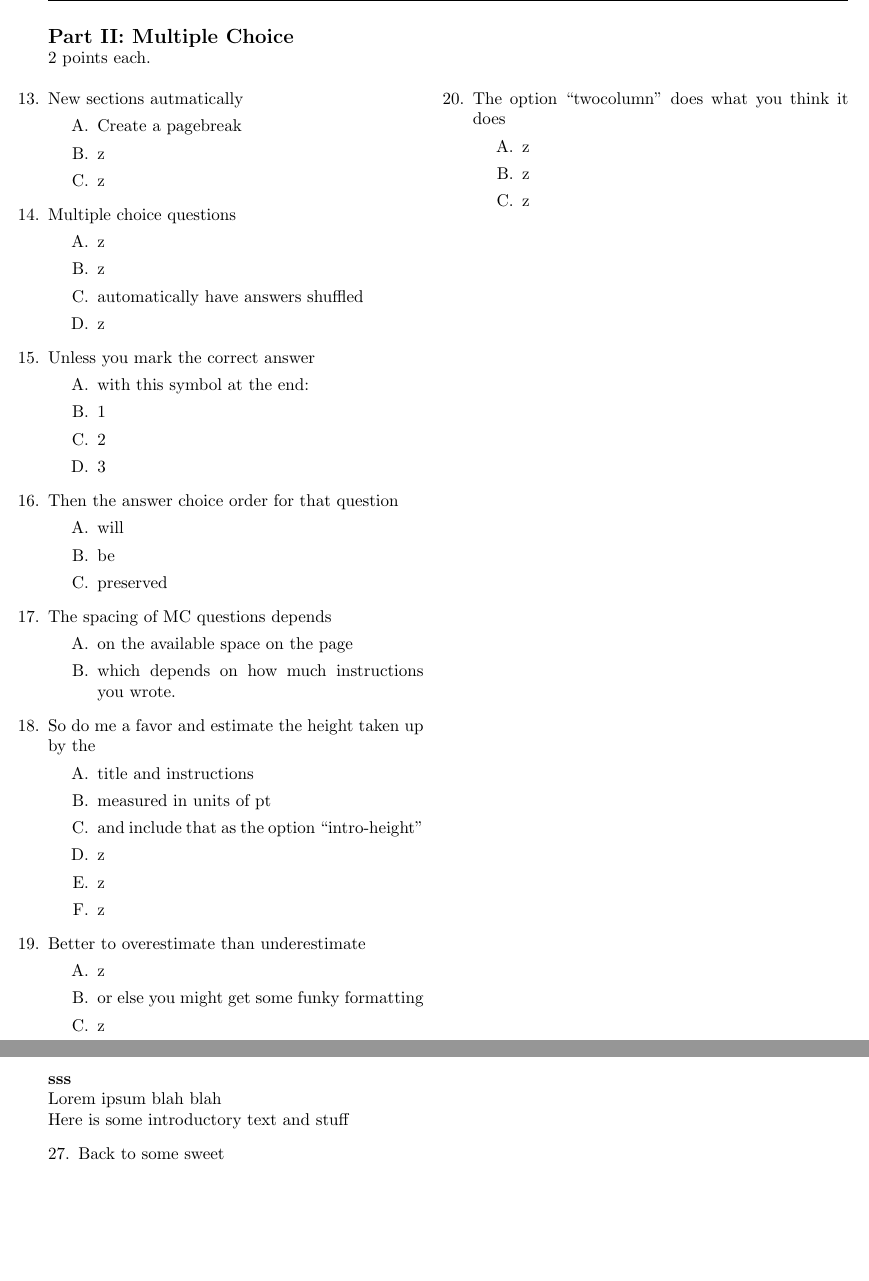
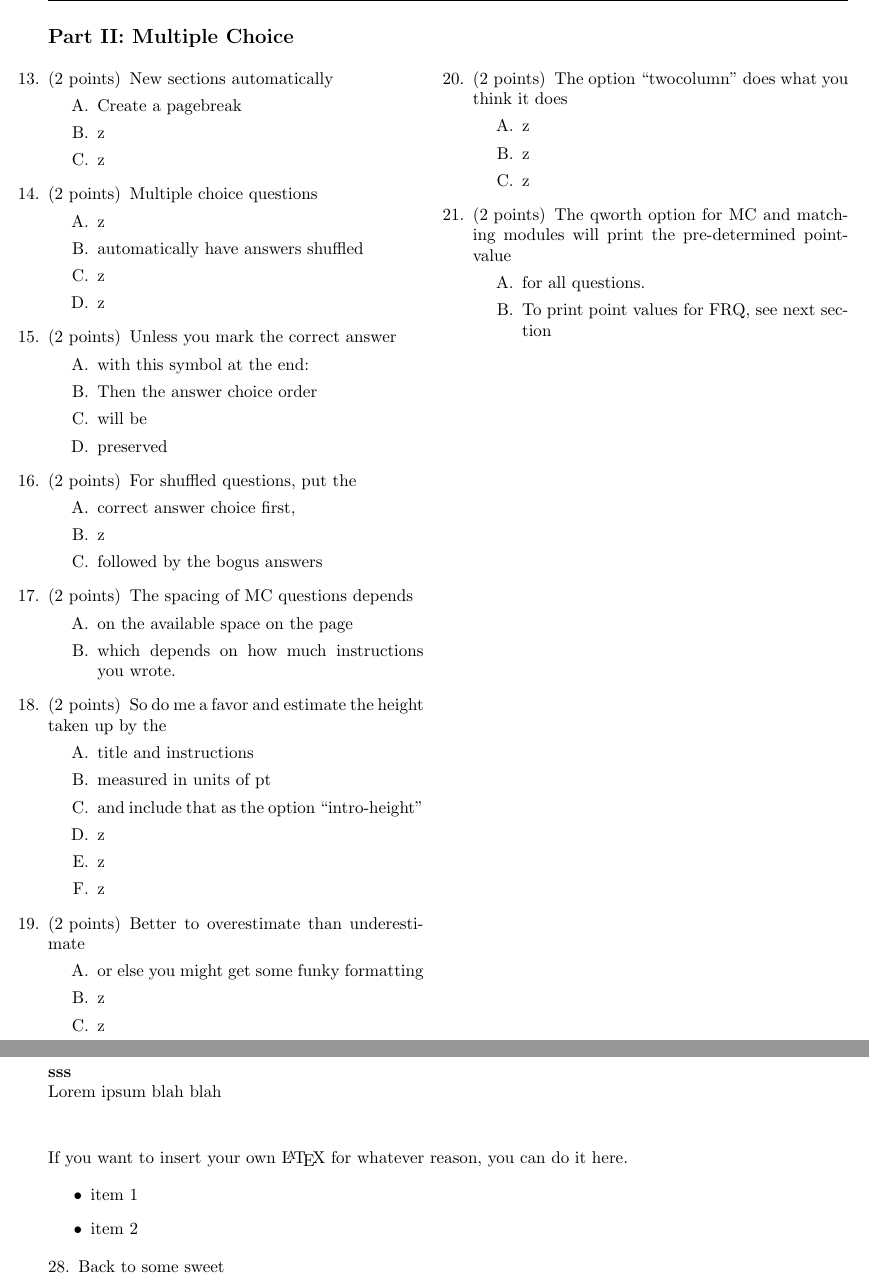
Before and after one commit to dkarkada/latex-exam, a LaTeX problem sheet (tutorial/sample-EXAM.tex): two parts of pages 3 and 5 of 6, joined at a grey line, cut so that both start at the same text, the shorter picture padded with empty space. Compiled offline with pdfLaTeX.

Commit message:
added latex module, qworth option example

```diff
--- a/tutorial/sample-EXAM.tex
+++ b/tutorial/sample-EXAM.tex
@@ -5,8 +5,6 @@
 \usepackage{siunitx}
 \usepackage{graphicx}
 \usepackage{multicol}
-\newcommand{\hidepoints}{\pointsinmargin\pointformat{}}
-\newcommand{\showpoints}{\nopointsinmargin\pointformat{(\thepoints)}}
 \usepackage{etoolbox}
 \usepackage{intcalc}
 \usepackage{framed}
@@ -123,45 +119,44 @@
 
 \newpage
 \par\noindent \textbf{\large  Part II: Multiple Choice}
-\par\noindent  2 points each.
 \setlength{\columnsep}{0.40 in}
 \begin{multicols*}{2}
 \renewcommand{\choiceshook}{\setlength{\leftmargin}{0.40 in}}
 \renewcommand{\questionshook}{\setlength{\leftmargin}{0.0 in}}
 \begin{questions}
 \setcounter{question}{12}
-	\question New sections autmatically
+	\question[2] New sections automatically
 	\begin{choices}
 		\CorrectChoice Create a pagebreak
 		\choice z
 		\choice z
 	\end{choices}
-	\question Multiple choice questions
+	\question[2] Multiple choice questions
 	\begin{choices}
-		\choice z
 		\choice z
 		\CorrectChoice automatically have answers shuffled
 		\choice z
+		\choice z
 	\end{choices}
-	\question Unless you mark the correct answer
+	\question[2] Unless you mark the correct answer
 	\begin{choices}
 		\CorrectChoice with this symbol at the end:
-		\choice 1
-		\choice 2
-		\choice 3
+		\choice Then the answer choice order
+		\choice will be
+		\choice preserved
 	\end{choices}
-	\question Then the answer choice order for that question
+	\question[2] For shuffled questions, put the
 	\begin{choices}
-		\choice will
-		\choice be
-		\CorrectChoice preserved
+		\CorrectChoice correct answer choice first,
+		\choice z
+		\choice followed by the bogus answers
 	\end{choices}
-	\question The spacing of MC questions depends
+	\question[2] The spacing of MC questions depends
 	\begin{choices}
 		\choice on the available space on the page
 		\CorrectChoice which depends on how much instructions you wrote.
 	\end{choices}
-	\question So do me a favor and estimate the height taken up by the
+	\question[2] So do me a favor and estimate the height taken up by the
 	\begin{choices}
 		\choice title and instructions
 		\CorrectChoice measured in units of pt
@@ -170,18 +165,23 @@
 		\choice z
 		\choice z
 	\end{choices}
-	\question Better to overestimate than underestimate
+	\question[2] Better to overestimate than underestimate
 	\begin{choices}
+		\CorrectChoice or else you might get some funky formatting
 		\choice z
-		\CorrectChoice or else you might get some funky formatting
 		\choice z
 	\end{choices}
 	\vfill\null\columnbreak
-	\question The option ``twocolumn'' does what you think it does
+	\question[2] The option ``twocolumn'' does what you think it does
 	\begin{choices}
 		\CorrectChoice z
 		\CorrectChoice z
 		\CorrectChoice z
+	\end{choices}
+	\question[2] The qworth option for MC and matching modules will print the pre-determined point-value
+	\begin{choices}
+		\CorrectChoice for all questions.
+		\choice To print point values for FRQ, see next section
 	\end{choices}
 \end{questions}
 \end{multicols*}
@@ -245,10 +245,16 @@
 		\newpage
 \end{questions}
 	\par \noindent\textbf{sss}
-	\par \noindent Lorem ipsum blah blah
-	\par \par\noindent Here is some introductory text and stuff
+	\par \par\noindent Lorem ipsum blah blah
+\\ [.2 in]
+\par\noindent If you want to insert your own \LaTeX\ for whatever reason, you can do it here.
+\par
+\begin{itemize}
+	\item item 1
+	\item item 2
+\end{itemize}
 \begin{questions}
-\setcounter{question}{26}
+\setcounter{question}{27}
 \question Back to some sweet
 	\begin{parts}
 	\part free
```
Also changed, not shown: tutorial/sample-KEY.tex (+14 -15 lines), tutorial/sample-EXAM.pdf, tutorial/sample-KEY.pdf, tutorial/sample-EXAM.tex (55 more changed lines), 2 other files.
